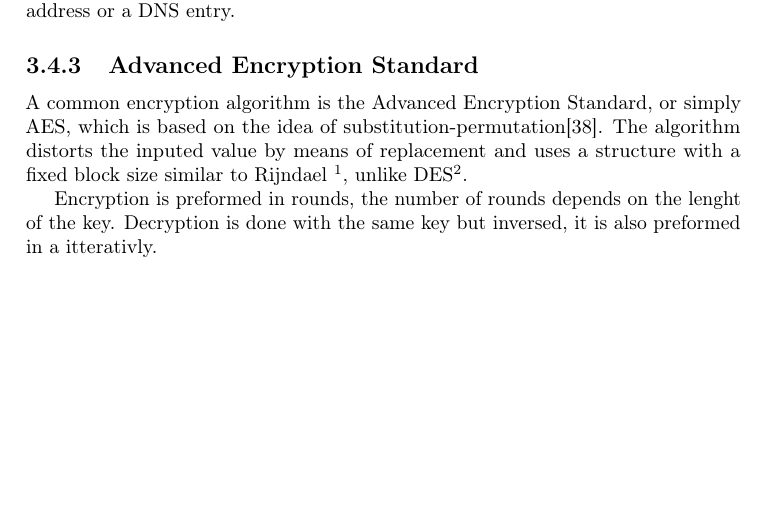
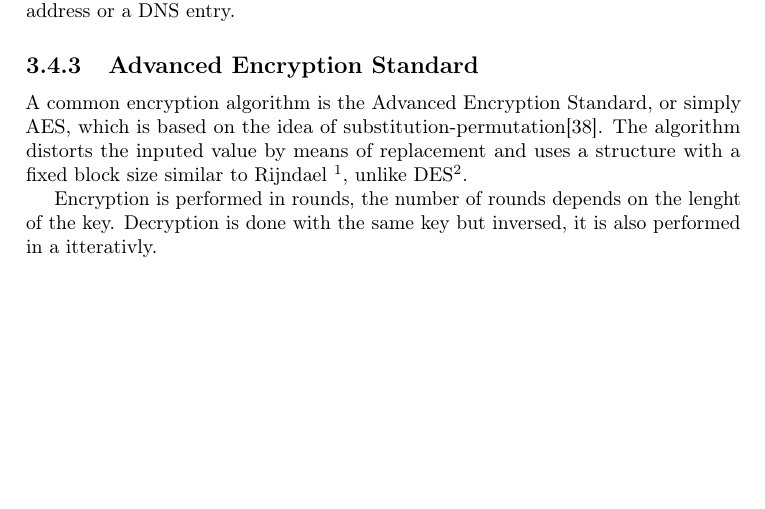
Before and after one commit to rymdjs/report, a LaTeX document (Layout.tex, which reads sections/technical_background.tex): part of page 18 of 44, cut so that both start at the same text. Compiled offline with pdfLaTeX.

Commit message:
Minor grammatical changes

```diff
--- a/sections/technical_background.tex
+++ b/sections/technical_background.tex
@@ -331,4 +331,4 @@ A common encryption algorithm is the Advanced Encryption Standard, or simply AES
 
 % Diffusion and confusions together will complicate statistics attacks and hides local patterns in the language.
 
-Encryption is preformed in rounds, the number of rounds depends on the lenght of the key. Decryption is done with the same key but inversed, it is also preformed in a itterativly.
+Encryption is performed in rounds, the number of rounds depends on the lenght of the key. Decryption is done with the same key but inversed, it is also performed in a itterativly.
```
